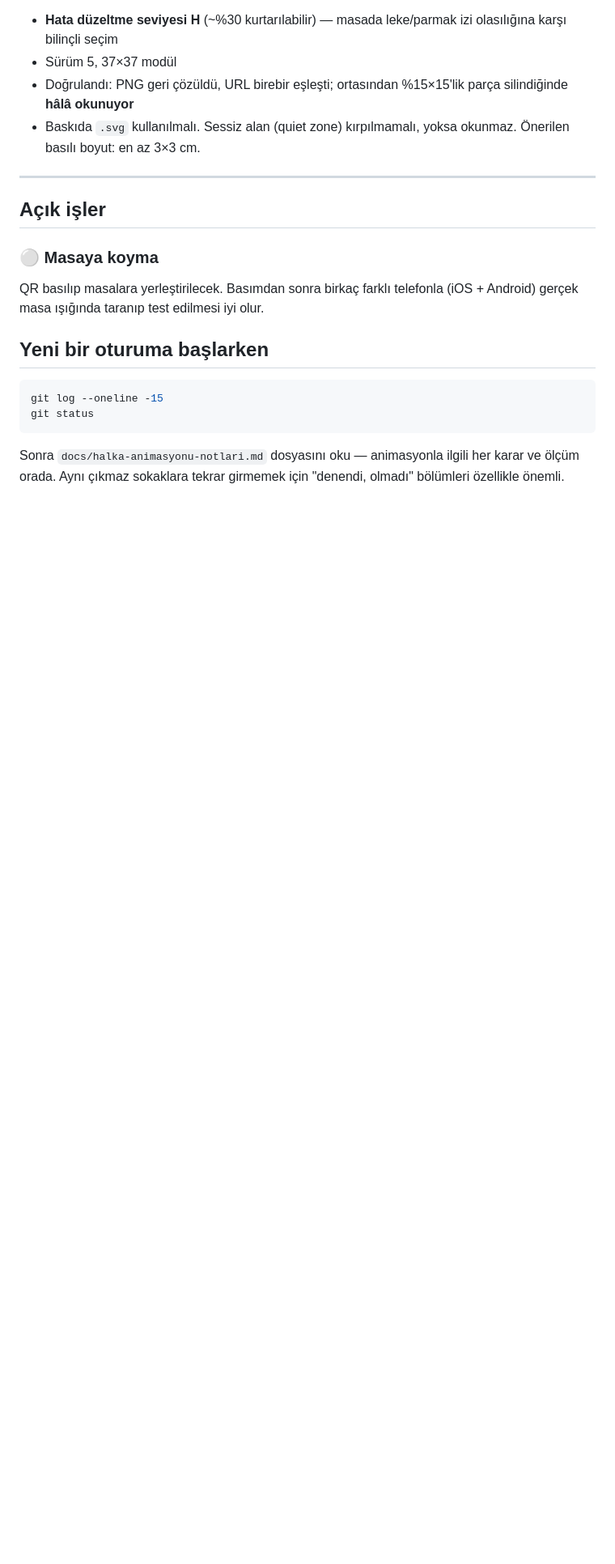
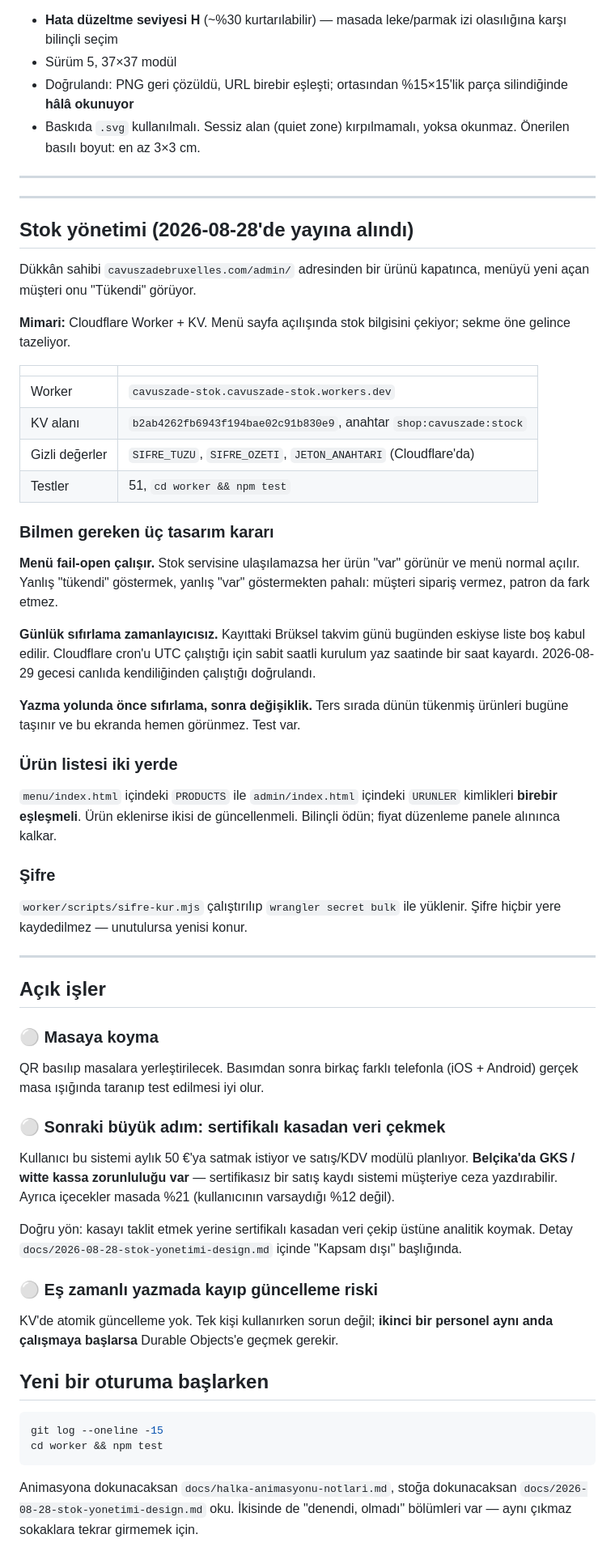
Before and after one commit to kavakbatuhan30-lab/cavuszadebruxelles, a Markdown page: PROJECT_CONTEXT.md, the part around one of its changes. Shown at 81% size. Drawn GitHub-style; blank space fills up the shorter version.

Commit message:
Docs: bring project context up to date with stock management
The file still described the state before the stock feature existed, while
claiming every line had been verified against the files. It now covers the
worker, the admin panel, and the three design decisions a future session
would otherwise have to re-derive: fail-open on the menu, the timer-less
daily reset, and reset-before-toggle on the write path.

Also records the two things that are easy to get wrong later — the product
list living in two places, and the Belgian GKS constraint that makes the
planned sales/VAT module a legal question before it is a coding one.

Co-Authored-By: Claude Opus 5 <noreply@anthropic.com>

````diff
--- a/PROJECT_CONTEXT.md
+++ b/PROJECT_CONTEXT.md
@@ -117,6 +124,50 @@ eğik çizgi dahil — 301 yönlendirmesini atlar).
 
 ---
 
+---
+
+## Stok yönetimi (2026-08-28'de yayına alındı)
+
+Dükkân sahibi `cavuszadebruxelles.com/admin/` adresinden bir ürünü kapatınca,
+menüyü yeni açan müşteri onu "Tükendi" görüyor.
+
+**Mimari:** Cloudflare Worker + KV. Menü sayfa açılışında stok bilgisini
+çekiyor; sekme öne gelince tazeliyor.
+
+| | |
+|---|---|
+| Worker | `cavuszade-stok.cavuszade-stok.workers.dev` |
+| KV alanı | `b2ab4262fb6943f194bae02c91b830e9`, anahtar `shop:cavuszade:stock` |
+| Gizli değerler | `SIFRE_TUZU`, `SIFRE_OZETI`, `JETON_ANAHTARI` (Cloudflare'da) |
+| Testler | 51, `cd worker && npm test` |
+
+### Bilmen gereken üç tasarım kararı
+
+**Menü fail-open çalışır.** Stok servisine ulaşılamazsa her ürün "var"
+görünür ve menü normal açılır. Yanlış "tükendi" göstermek, yanlış "var"
+göstermekten pahalı: müşteri sipariş vermez, patron da fark etmez.
+
+**Günlük sıfırlama zamanlayıcısız.** Kayıttaki Brüksel takvim günü bugünden
+eskiyse liste boş kabul edilir. Cloudflare cron'u UTC çalıştığı için sabit
+saatli kurulum yaz saatinde bir saat kayardı. 2026-08-29 gecesi canlıda
+kendiliğinden çalıştığı doğrulandı.
+
+**Yazma yolunda önce sıfırlama, sonra değişiklik.** Ters sırada dünün
+tükenmiş ürünleri bugüne taşınır ve bu ekranda hemen görünmez. Test var.
+
+### Ürün listesi iki yerde
+
+`menu/index.html` içindeki `PRODUCTS` ile `admin/index.html` içindeki
+`URUNLER` kimlikleri **birebir eşleşmeli**. Ürün eklenirse ikisi de
+güncellenmeli. Bilinçli ödün; fiyat düzenleme panele alınınca kalkar.
+
+### Şifre
+
+`worker/scripts/sifre-kur.mjs` çalıştırılıp `wrangler secret bulk` ile
+yüklenir. Şifre hiçbir yere kaydedilmez — unutulursa yenisi konur.
+
+---
+
 ## Açık işler
 
 ### ⚪ Masaya koyma
@@ -124,13 +175,29 @@ eğik çizgi dahil — 301 yönlendirmesini atlar).
 QR basılıp masalara yerleştirilecek. Basımdan sonra birkaç farklı telefonla
 (iOS + Android) gerçek masa ışığında taranıp test edilmesi iyi olur.
 
+### ⚪ Sonraki büyük adım: sertifikalı kasadan veri çekmek
+
+Kullanıcı bu sistemi aylık 50 €'ya satmak istiyor ve satış/KDV modülü
+planlıyor. **Belçika'da GKS / witte kassa zorunluluğu var** — sertifikasız
+bir satış kaydı sistemi müşteriye ceza yazdırabilir. Ayrıca içecekler masada
+%21 (kullanıcının varsaydığı %12 değil).
+
+Doğru yön: kasayı taklit etmek yerine sertifikalı kasadan veri çekip üstüne
+analitik koymak. Detay `docs/2026-08-28-stok-yonetimi-design.md` içinde
+"Kapsam dışı" başlığında.
+
+### ⚪ Eş zamanlı yazmada kayıp güncelleme riski
+
+KV'de atomik güncelleme yok. Tek kişi kullanırken sorun değil; **ikinci bir
+personel aynı anda çalışmaya başlarsa** Durable Objects'e geçmek gerekir.
+
 ## Yeni bir oturuma başlarken
 
 ```bash
 git log --oneline -15
-git status
+cd worker && npm test
 ```
 
-Sonra `docs/halka-animasyonu-notlari.md` dosyasını oku — animasyonla ilgili
-her karar ve ölçüm orada. Aynı çıkmaz sokaklara tekrar girmemek için
-"denendi, olmadı" bölümleri özellikle önemli.
+Animasyona dokunacaksan `docs/halka-animasyonu-notlari.md`, stoğa
+dokunacaksan `docs/2026-08-28-stok-yonetimi-design.md` oku. İkisinde de
+"denendi, olmadı" bölümleri var — aynı çıkmaz sokaklara tekrar girmemek için.
````
Also changed, not shown: other parts of PROJECT_CONTEXT.md (+10 -3 lines).
